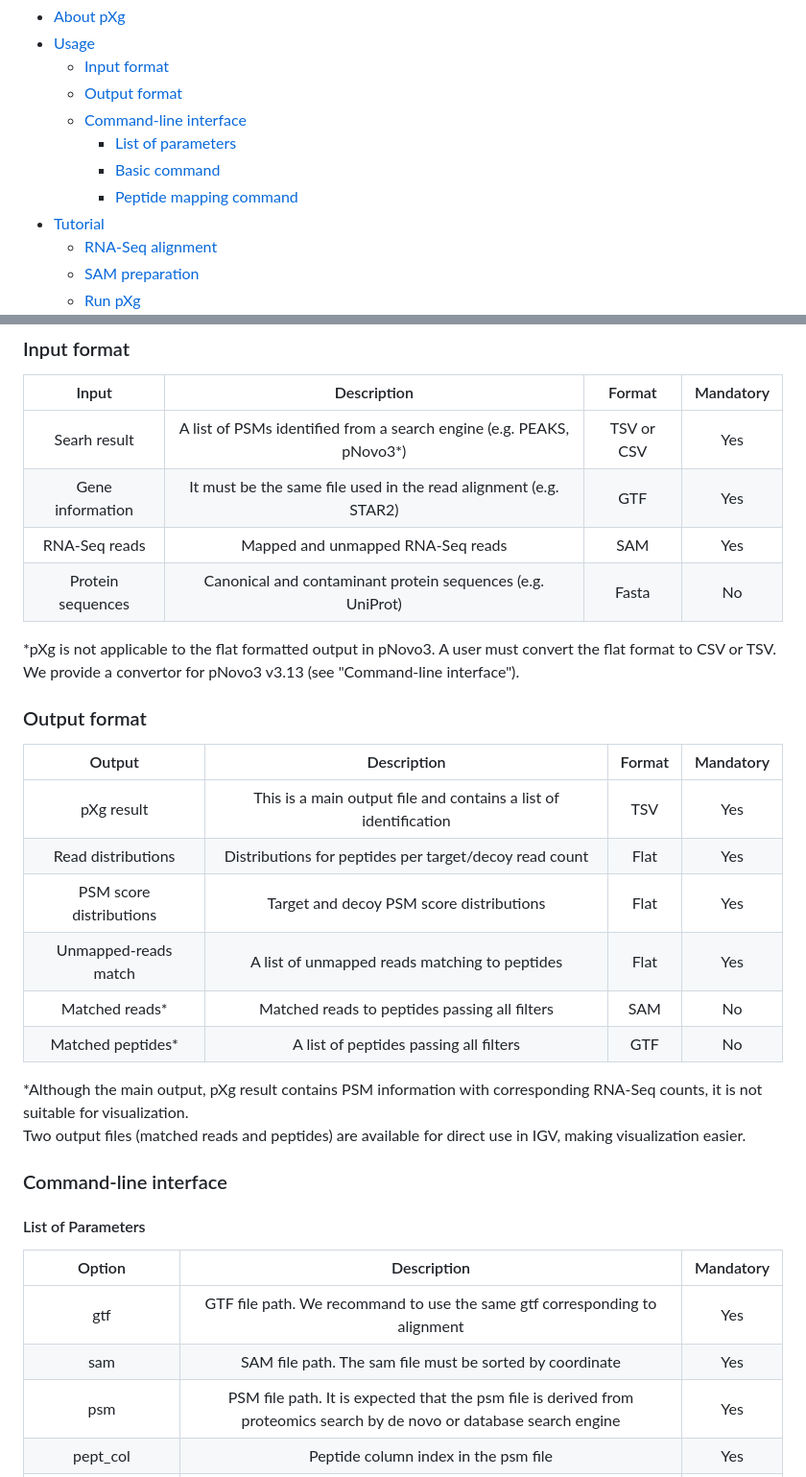
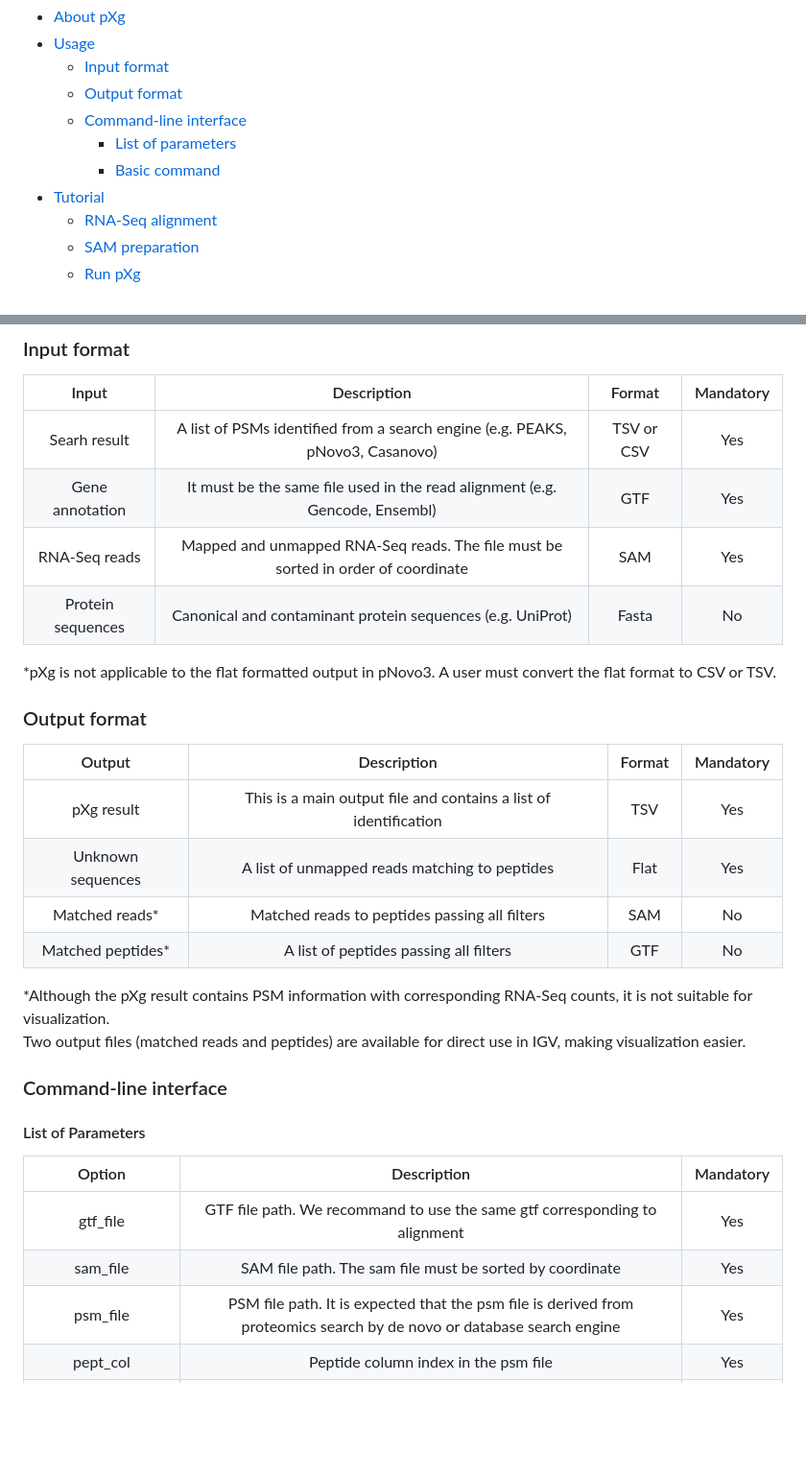
Before and after one commit to progistar/pXg, a Markdown page: README.md, 2 parts joined by grey strips. Shown: that part at 96% size. Drawn GitHub-style; blank space fills up the shorter version.

```diff
--- a/README.md
+++ b/README.md
@@ -9,7 +9,6 @@
   - [Command-line interface](#command-line-interface)
     - [List of parameters](#list-of-parameters)
     - [Basic command](#basic-command)
-    - [Peptide mapping command](#peptide-mapping-command)
 - [Tutorial](#tutorial)
   - [RNA-Seq alignment](#rna-seq-alignment)
   - [SAM preparation](#sam-preparation)
@@ -29,30 +28,29 @@ It was developed for the reliable identification of ncMAPs from de novo peptide
 ### Input format
 |Input    | Description    | Format    | Mandatory   |
 | :---:   | :---:       | :---:     | :---:       |
-| Searh result       | A list of PSMs identified from a search engine (e.g. PEAKS, pNovo3*)     | TSV or CSV | Yes   |
-| Gene information   | It must be the same file used in the read alignment (e.g. STAR2)         | GTF        | Yes   |
-| RNA-Seq reads      | Mapped and unmapped RNA-Seq reads                                        | SAM        | Yes   |
-| Protein sequences  | Canonical and contaminant protein sequences (e.g. UniProt)               | Fasta      | No    |
+| Searh result       | A list of PSMs identified from a search engine (e.g. PEAKS, pNovo3, Casanovo)     | TSV or CSV | Yes   |
+| Gene annotation    | It must be the same file used in the read alignment (e.g. Gencode, Ensembl)       | GTF        | Yes   |
+| RNA-Seq reads      | Mapped and unmapped RNA-Seq reads. The file must be sorted in order of coordinate | SAM        | Yes   |
+| Protein sequences  | Canonical and contaminant protein sequences (e.g. UniProt)                        | Fasta      | No    |
 
 *pXg is not applicable to the flat formatted output in pNovo3. A user must convert the flat format to CSV or TSV.<br>
- We provide a convertor for pNovo3 v3.13 (see "Command-line interface").
+
 ### Output format
 |Output    | Description    | Format   | Mandatory   |
 | :---:   | :---:       | :---:     | :---:       |
 | pXg result              | This is a main output file and contains a list of identification         | TSV         | Yes   |
-| Read distributions      | Distributions for peptides per target/decoy read count                   | Flat        | Yes   |
-| PSM score distributions | Target and decoy PSM score distributions                                 | Flat        | Yes   |
-| Unmapped-reads match    | A list of unmapped reads matching to peptides                            | Flat        | Yes   |
+| Unknown sequences       | A list of unmapped reads matching to peptides                            | Flat        | Yes   |
 | Matched reads*          | Matched reads to peptides passing all filters                            | SAM         | No    |
 | Matched peptides*       | A list of peptides passing all filters                                   | GTF         | No    |
 
-*Although the main output, pXg result contains PSM information with corresponding RNA-Seq counts, it is not suitable for visualization. <br>
+*Although the pXg result contains PSM information with corresponding RNA-Seq counts, it is not suitable for visualization. <br>
  Two output files (matched reads and peptides) are available for direct use in IGV, making visualization easier.
+
 ### Command-line interface
 #### List of Parameters
 |Option    | Description    | Mandatory   |
 | :---:   | :---:       | :---:     |
-| gtf       | GTF file path. We recommand to use the same gtf corresponding to alignment |Yes   |
-| sam       | SAM file path. The sam file must be sorted by coordinate |Yes   |
-| psm       | PSM file path. It is expected that the psm file is derived from proteomics search by de novo or database search engine |Yes   |
+| gtf_file       | GTF file path. We recommand to use the same gtf corresponding to alignment |Yes   |
+| sam_file       | SAM file path. The sam file must be sorted by coordinate |Yes   |
+| psm_file       | PSM file path. It is expected that the psm file is derived from proteomics search by de novo or database search engine |Yes   |
 | pept_col       | Peptide column index in the psm file |Yes   |
```
Also changed, not shown: other parts of README.md (+34 -30 lines).
